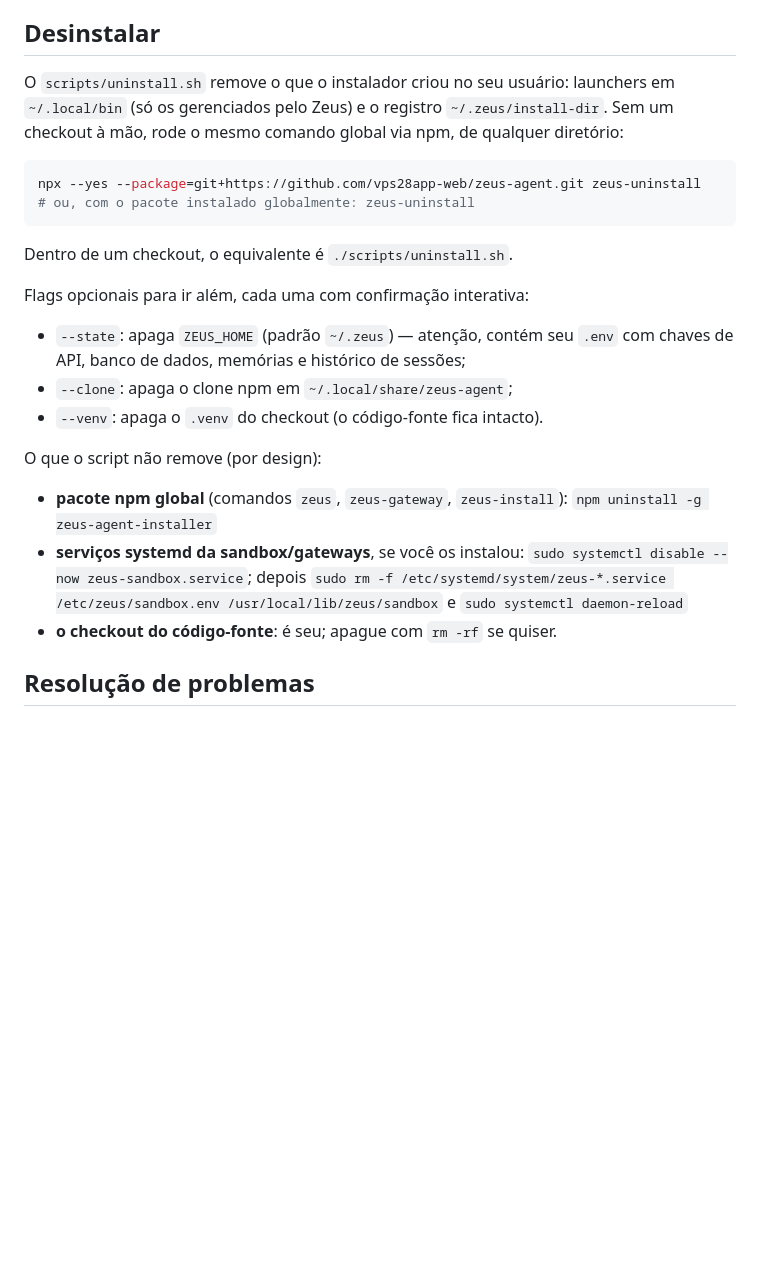
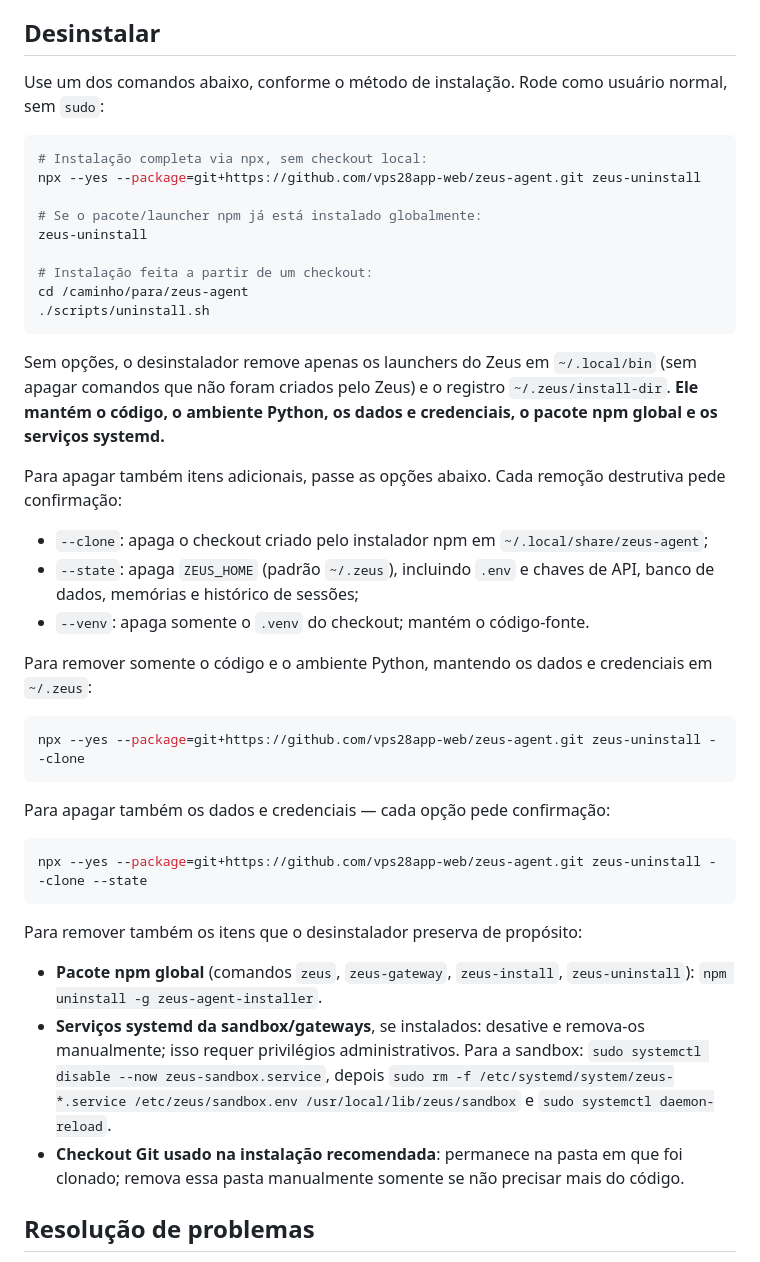
Before and after one commit to vps28app-web/zeus-agent, a Markdown page: docs/INSTALACAO.md, the part around one of its changes. GitHub-like rendering; blank space fills up the shorter version.

Commit message:
docs(instalacao): clarify uninstall commands

````diff
--- a/docs/INSTALACAO.md
+++ b/docs/INSTALACAO.md
@@ -135,26 +147,45 @@ O launcher é estável: ele só resolve o caminho da instalação e a executa, e
 
 ## Desinstalar
 
-O `scripts/uninstall.sh` remove o que o instalador criou no seu usuário: launchers em `~/.local/bin` (só os gerenciados pelo Zeus) e o registro `~/.zeus/install-dir`. Sem um checkout à mão, rode o mesmo comando global via npm, de qualquer diretório:
+Use um dos comandos abaixo, conforme o método de instalação. Rode como usuário normal, sem `sudo`:
 
 ```bash
+# Instalação completa via npx, sem checkout local:
 npx --yes --package=git+https://github.com/vps28app-web/zeus-agent.git zeus-uninstall
-# ou, com o pacote instalado globalmente: zeus-uninstall
+
+# Se o pacote/launcher npm já está instalado globalmente:
+zeus-uninstall
+
+# Instalação feita a partir de um checkout:
+cd /caminho/para/zeus-agent
+./scripts/uninstall.sh
 ```
 
-Dentro de um checkout, o equivalente é `./scripts/uninstall.sh`.
+Sem opções, o desinstalador remove apenas os launchers do Zeus em `~/.local/bin` (sem apagar comandos que não foram criados pelo Zeus) e o registro `~/.zeus/install-dir`. **Ele mantém o código, o ambiente Python, os dados e credenciais, o pacote npm global e os serviços systemd.**
 
-Flags opcionais para ir além, cada uma com confirmação interativa:
+Para apagar também itens adicionais, passe as opções abaixo. Cada remoção destrutiva pede confirmação:
 
-- `--state`: apaga `ZEUS_HOME` (padrão `~/.zeus`) — atenção, contém seu `.env` com chaves de API, banco de dados, memórias e histórico de sessões;
-- `--clone`: apaga o clone npm em `~/.local/share/zeus-agent`;
-- `--venv`: apaga o `.venv` do checkout (o código-fonte fica intacto).
+- `--clone`: apaga o checkout criado pelo instalador npm em `~/.local/share/zeus-agent`;
+- `--state`: apaga `ZEUS_HOME` (padrão `~/.zeus`), incluindo `.env` e chaves de API, banco de dados, memórias e histórico de sessões;
+- `--venv`: apaga somente o `.venv` do checkout; mantém o código-fonte.
 
-O que o script não remove (por design):
+Para remover somente o código e o ambiente Python, mantendo os dados e credenciais em `~/.zeus`:
 
-- **pacote npm global** (comandos `zeus`, `zeus-gateway`, `zeus-install`): `npm uninstall -g zeus-agent-installer`
-- **serviços systemd da sandbox/gateways**, se você os instalou: `sudo systemctl disable --now zeus-sandbox.service`; depois `sudo rm -f /etc/systemd/system/zeus-*.service /etc/zeus/sandbox.env /usr/local/lib/zeus/sandbox` e `sudo systemctl daemon-reload`
-- **o checkout do código-fonte**: é seu; apague com `rm -rf` se quiser.
+```bash
+npx --yes --package=git+https://github.com/vps28app-web/zeus-agent.git zeus-uninstall --clone
+```
+
+Para apagar também os dados e credenciais — cada opção pede confirmação:
+
+```bash
+npx --yes --package=git+https://github.com/vps28app-web/zeus-agent.git zeus-uninstall --clone --state
+```
+
+Para remover também os itens que o desinstalador preserva de propósito:
+
+- **Pacote npm global** (comandos `zeus`, `zeus-gateway`, `zeus-install`, `zeus-uninstall`): `npm uninstall -g zeus-agent-installer`.
+- **Serviços systemd da sandbox/gateways**, se instalados: desative e remova-os manualmente; isso requer privilégios administrativos. Para a sandbox: `sudo systemctl disable --now zeus-sandbox.service`, depois `sudo rm -f /etc/systemd/system/zeus-*.service /etc/zeus/sandbox.env /usr/local/lib/zeus/sandbox` e `sudo systemctl daemon-reload`.
+- **Checkout Git usado na instalação recomendada**: permanece na pasta em que foi clonado; remova essa pasta manualmente somente se não precisar mais do código.
 
 ## Resolução de problemas
 
````
Also changed, not shown: other parts of docs/INSTALACAO.md (+12 -0 lines).
